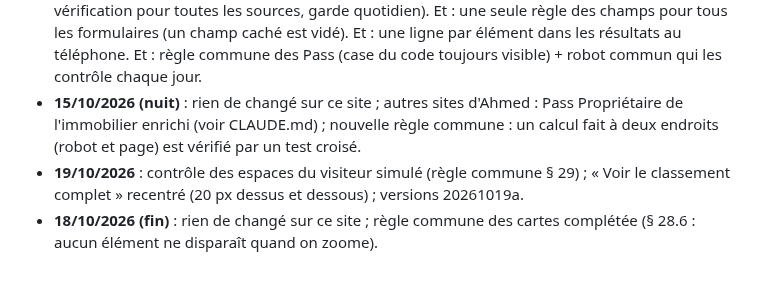
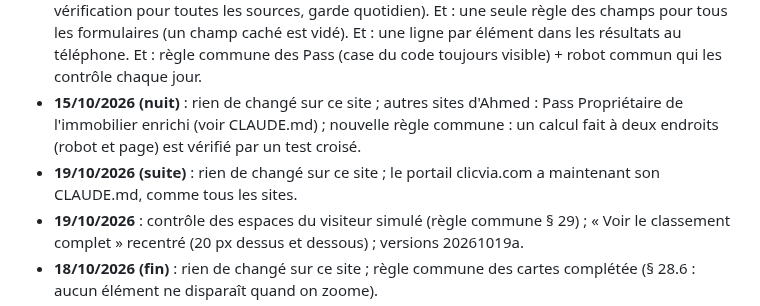
Before and after one commit to Ah6259/prix-eaux-tunisie, a Markdown page: README.md, the part around the change. Rendered like a GitHub page; blank space fills up the shorter version.

Commit message:
Update workflow : CLAUDE.md du portail
Co-Authored-By: Claude Opus 5.5 <noreply@anthropic.com>
Claude-Session: https://claude.ai/code/session_01Pn9pXSsBJpJBqDP2AaPXNZ

```diff
--- a/README.md
+++ b/README.md
@@ -216,6 +216,7 @@ filtres, MAJ de nuit, historique, alertes Telegram, SEO, GoatCounter) pour d'aut
 - **18/10/2026 (soir)** : test « chaque image d'un autre site est autorisée par la CSP » (VS.9) ; règle commune « même chiffre, même verdict partout » : après chaque amélioration d'un calcul, revérifier toutes les pages qui l'affichent.
 - **18/10/2026 (nuit)** : règle commune « un lieu vague n'est jamais un lieu précis » (une seule vérification pour toutes les sources, garde quotidien). Et : une seule règle des champs pour tous les formulaires (un champ caché est vidé). Et : une ligne par élément dans les résultats au téléphone. Et : règle commune des Pass (case du code toujours visible) + robot commun qui les contrôle chaque jour.
 - **15/10/2026 (nuit)** : rien de changé sur ce site ; autres sites d'Ahmed : Pass Propriétaire de l'immobilier enrichi (voir CLAUDE.md) ; nouvelle règle commune : un calcul fait à deux endroits (robot et page) est vérifié par un test croisé.
+- **19/10/2026 (suite)** : rien de changé sur ce site ; le portail clicvia.com a maintenant son CLAUDE.md, comme tous les sites.
 - **19/10/2026** : contrôle des espaces du visiteur simulé (règle commune § 29) ; « Voir le classement complet » recentré (20 px dessus et dessous) ; versions 20261019a.
 - **18/10/2026 (fin)** : rien de changé sur ce site ; règle commune des cartes complétée (§ 28.6 : aucun élément ne disparaît quand on zoome).
 - **18/10/2026 (dernière mise à jour de la nuit)** : la case « Chercher une marque » cherche « au son » (Maroua = Marwa, Saffia = Safia, lettres doublées ou triplées) avec l'outil commun `assets/son.js` ; carte isolée et menus des filtres au-dessus (règle commune § 28) ; tests ajoutés. Règles communes § 27 (recherche au son) et § 28 (cartes).
```
Also changed, not shown: CLAUDE.md (+2 -0 lines), les etapes de creation de ce site eaux tunisie.md (+2 -0 lines).
